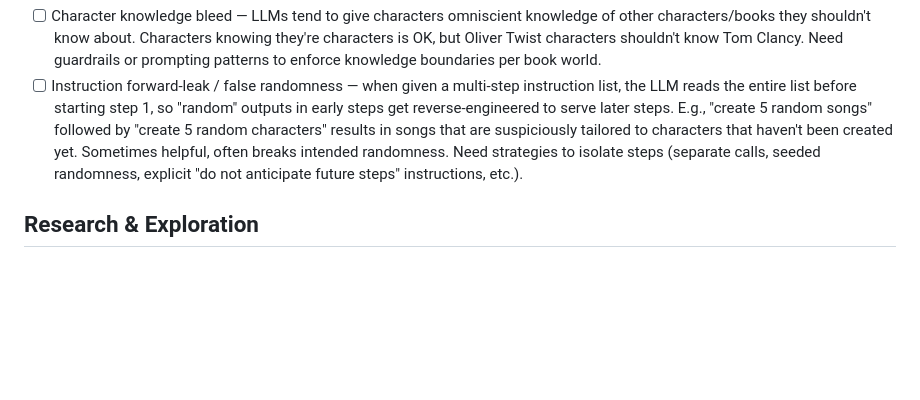
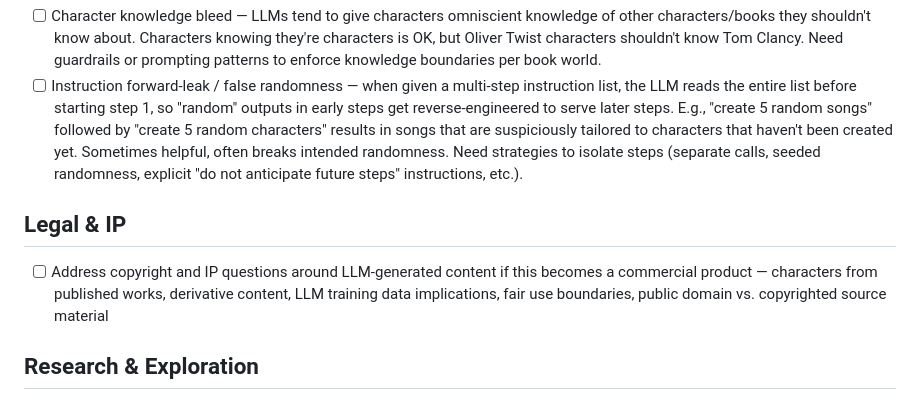
Before and after one commit to starkravingmedia/guttenberg-preview, a Markdown page: TODO.md, the part around the change. Drawn GitHub-style; blank space fills up the shorter version.

Commit message:
Add legal/IP section for copyright and LLM considerations
Commercial viability questions around LLM-generated content,
characters from published works, and fair use boundaries.

Co-Authored-By: Claude Opus 4.6 <noreply@anthropic.com>

```diff
--- a/TODO.md
+++ b/TODO.md
@@ -52,6 +52,10 @@
 - [ ] Character knowledge bleed — LLMs tend to give characters omniscient knowledge of other characters/books they shouldn't know about. Characters knowing they're characters is OK, but Oliver Twist characters shouldn't know Tom Clancy. Need guardrails or prompting patterns to enforce knowledge boundaries per book world.
 - [ ] Instruction forward-leak / false randomness — when given a multi-step instruction list, the LLM reads the entire list before starting step 1, so "random" outputs in early steps get reverse-engineered to serve later steps. E.g., "create 5 random songs" followed by "create 5 random characters" results in songs that are suspiciously tailored to characters that haven't been created yet. Sometimes helpful, often breaks intended randomness. Need strategies to isolate steps (separate calls, seeded randomness, explicit "do not anticipate future steps" instructions, etc.).
 
+## Legal & IP
+
+- [ ] Address copyright and IP questions around LLM-generated content if this becomes a commercial product — characters from published works, derivative content, LLM training data implications, fair use boundaries, public domain vs. copyrighted source material
+
 ## Research & Exploration
 
 - [ ] Explore downloading texts from Project Gutenberg and processing them with a local model — assess utility for the game (content sourcing, world-building raw material, NLP pipelines, etc.)
```
